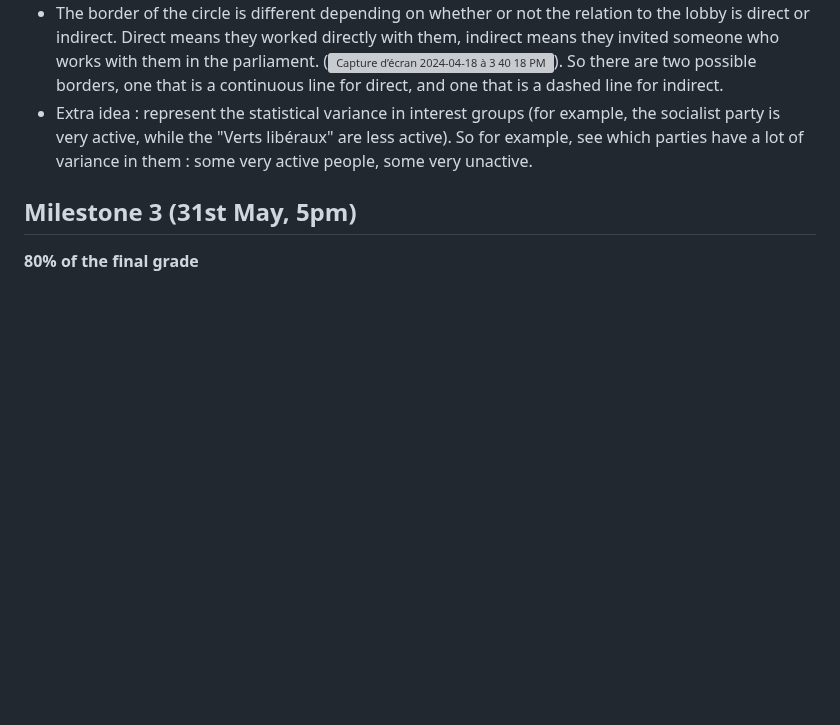
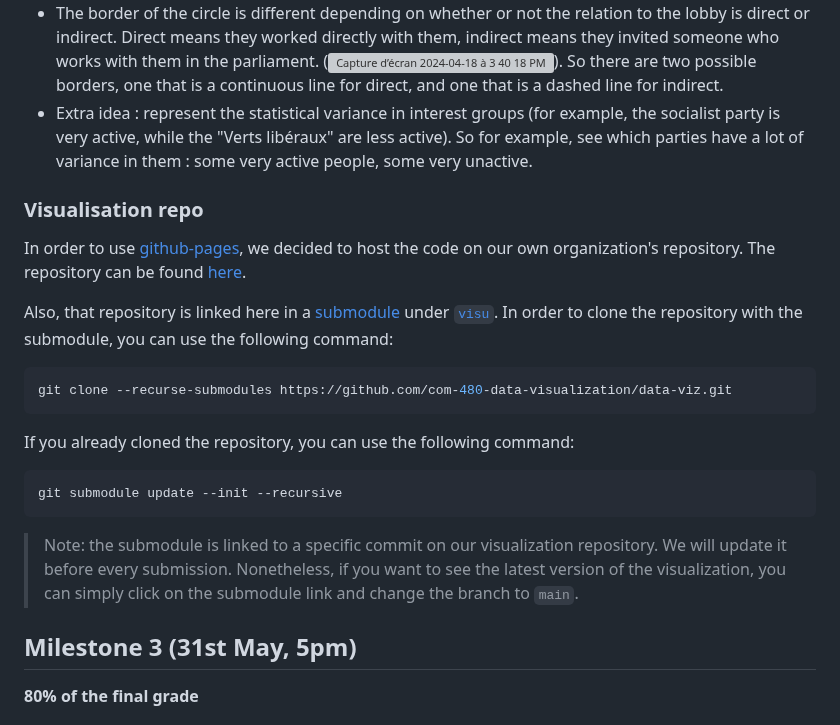
Before and after one commit to ana571/data-viz, a Markdown page: README.md, the part around the change. GitHub-like rendering; blank space fills up the shorter version; grey boxes are pictures that could not be loaded.

Commit message:
Add submodule instruction to `README`

````diff
--- a/README.md
+++ b/README.md
@@ -55,6 +55,26 @@ For the main visualization, we will need D3 and JavaScript, covered in lectures
 - The border of the circle is different depending on whether or not the relation to the lobby is direct or indirect. Direct means they worked directly with them, indirect means they invited someone who works with them in the parliament. (<img width="150" alt="Capture d’écran 2024-04-18 à 3 40 18 PM" src="https://github.com/com-480-data-visualization/data-viz/assets/56971914/49b51048-1556-4f55-911a-f712b813df9d">). So there are two possible borders, one that is a continuous line for direct, and one that is a dashed line for indirect.
 - Extra idea : represent the statistical variance in interest groups (for example, the socialist party is very active, while the "Verts libéraux" are less active). So for example, see which parties have a lot of variance in them : some very active people, some very unactive.
 
+### Visualisation repo
+
+In order to use [github-pages](https://pages.github.com/), we decided to host the code on our own organization's repository. The repository can be found [here](https://github.com/LaTcheam/LaTcheam.github.io/tree/main).
+
+Also, that repository is linked here in a [submodule](https://git-scm.com/book/en/v2/Git-Tools-Submodules) under [`visu`](/visu).
+In order to clone the repository with the submodule, you can use the following command:
+
+```bash
+git clone --recurse-submodules https://github.com/com-480-data-visualization/data-viz.git
+```
+
+If you already cloned the repository, you can use the following command:
+
+```bash
+git submodule update --init --recursive
+```
+
+> Note: the submodule is linked to a specific commit on our visualization repository. We will update it before every submission.
+> Nonetheless, if you want to see the latest version of the visualization, you can simply click on the submodule link and change the branch to `main`.
+
 ## Milestone 3 (31st May, 5pm)
 
 **80% of the final grade**
````
